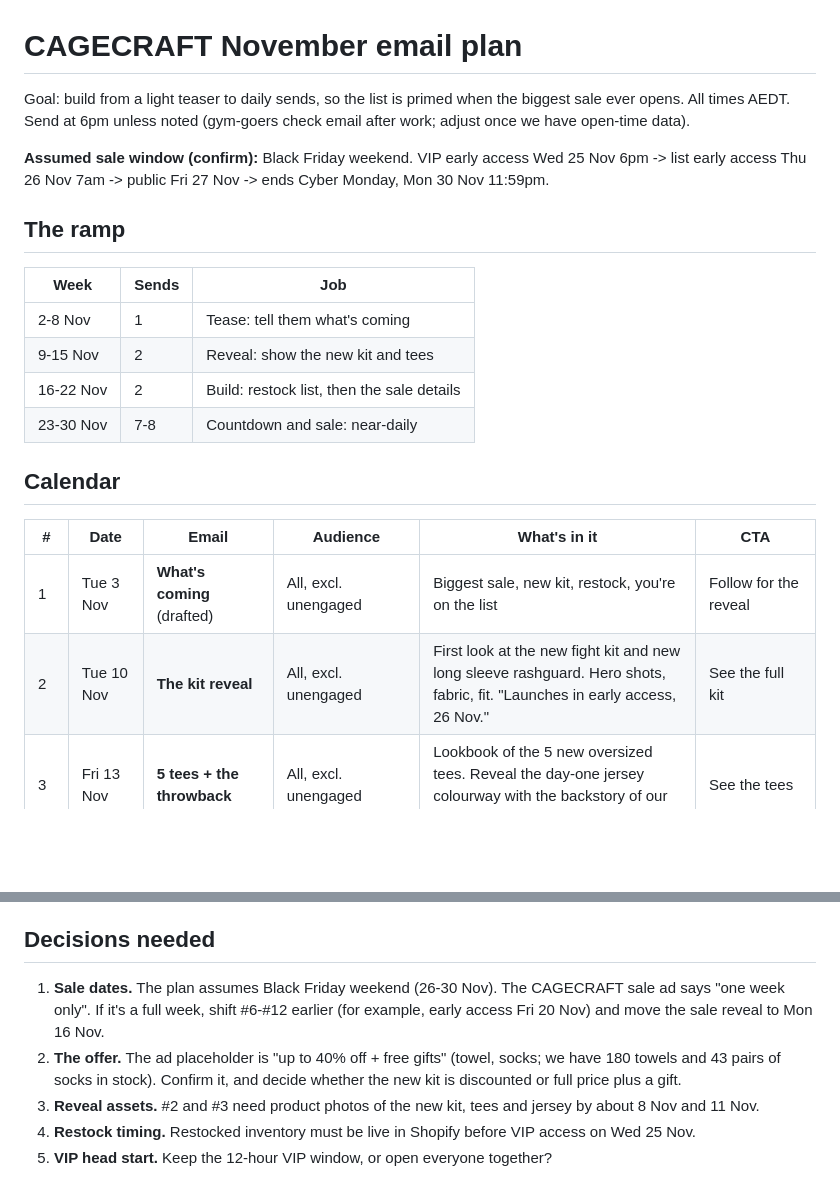
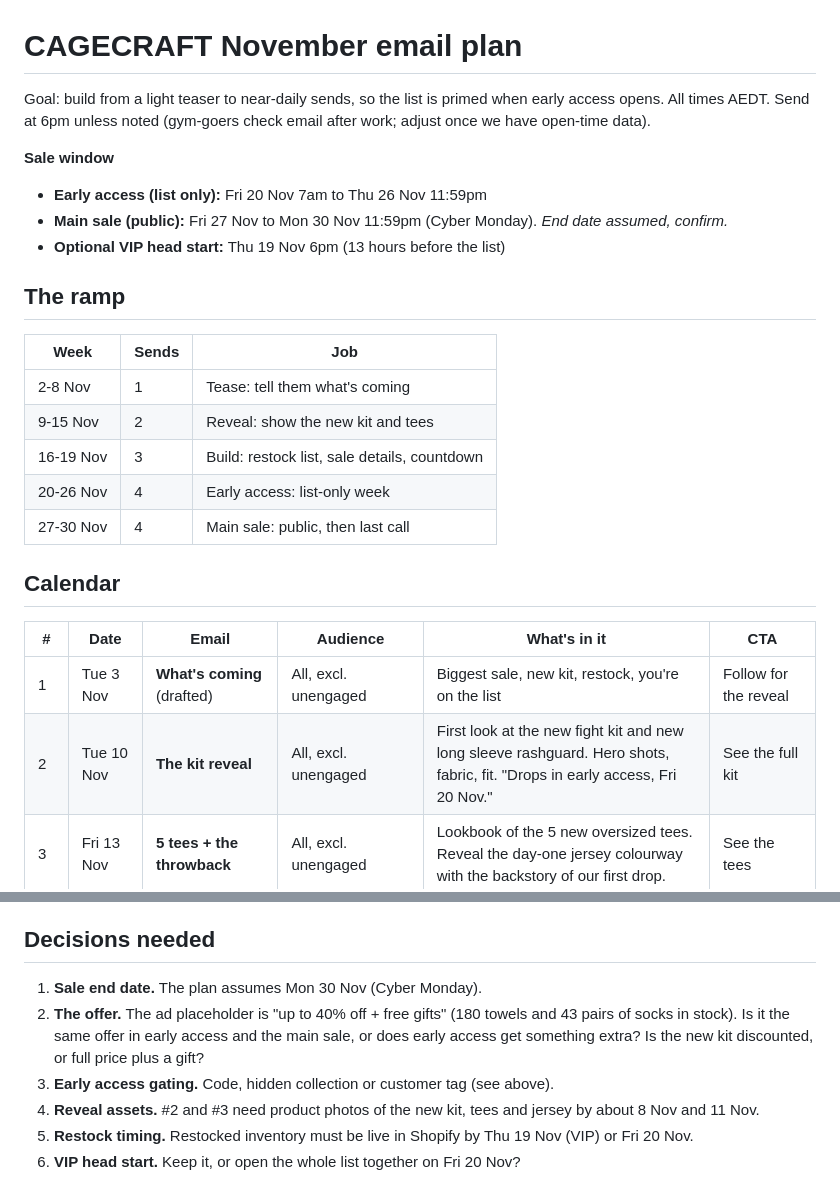
Before and after one commit to ronanrikh-sudo/claude-code-ronanr, a Markdown page: emails/2026-11-november-plan.md, 2 parts joined by grey strips. Rendered like a GitHub page; blank space fills up the shorter version.

```diff
--- a/emails/2026-11-november-plan.md
+++ b/emails/2026-11-november-plan.md
@@ -1,10 +1,12 @@
 # CAGECRAFT November email plan
 
-Goal: build from a light teaser to daily sends, so the list is primed when the biggest sale ever opens.
+Goal: build from a light teaser to near-daily sends, so the list is primed when early access opens.
 All times AEDT. Send at 6pm unless noted (gym-goers check email after work; adjust once we have open-time data).
 
-**Assumed sale window (confirm):** Black Friday weekend.
-VIP early access Wed 25 Nov 6pm -> list early access Thu 26 Nov 7am -> public Fri 27 Nov -> ends Cyber Monday, Mon 30 Nov 11:59pm.
+**Sale window**
+- **Early access (list only):** Fri 20 Nov 7am to Thu 26 Nov 11:59pm
+- **Main sale (public):** Fri 27 Nov to Mon 30 Nov 11:59pm (Cyber Monday). *End date assumed, confirm.*
+- **Optional VIP head start:** Thu 19 Nov 6pm (13 hours before the list)
 
 ## The ramp
 
@@ -12,13 +14,14 @@ VIP early access Wed 25 Nov 6pm -> list early access Thu 26 Nov 7am -> public Fr
 |---|---|---|
 | 2-8 Nov | 1 | Tease: tell them what's coming |
 | 9-15 Nov | 2 | Reveal: show the new kit and tees |
-| 16-22 Nov | 2 | Build: restock list, then the sale details |
-| 23-30 Nov | 7-8 | Countdown and sale: near-daily |
+| 16-19 Nov | 3 | Build: restock list, sale details, countdown |
+| 20-26 Nov | 4 | Early access: list-only week |
+| 27-30 Nov | 4 | Main sale: public, then last call |
 
 ## Calendar
 
 | # | Date | Email | Audience | What's in it | CTA |
 |---|---|---|---|---|---|
 | 1 | Tue 3 Nov | **What's coming** (drafted) | All, excl. unengaged | Biggest sale, new kit, restock, you're on the list | Follow for the reveal |
-| 2 | Tue 10 Nov | **The kit reveal** | All, excl. unengaged | First look at the new fight kit and new long sleeve rashguard. Hero shots, fabric, fit. "Launches in early access, 26 Nov." | See the full kit |
+| 2 | Tue 10 Nov | **The kit reveal** | All, excl. unengaged | First look at the new fight kit and new long sleeve rashguard. Hero shots, fabric, fit. "Drops in early access, Fri 20 Nov." | See the full kit |
 | 3 | Fri 13 Nov | **5 tees + the throwback** | All, excl. unengaged | Lookbook of the 5 new oversized tees. Reveal the day-one jersey colourway with the backstory of our first drop. | See the tees |
@@ -47,8 +58,9 @@ Optional, early December: **Tue 1 Dec, thank you and recap** to sale buyers ("yo
 
 ## Decisions needed
 
-1. **Sale dates.** The plan assumes Black Friday weekend (26-30 Nov). The CAGECRAFT sale ad says "one week only". If it's a full week, shift #6-#12 earlier (for example, early access Fri 20 Nov) and move the sale reveal to Mon 16 Nov.
-2. **The offer.** The ad placeholder is "up to 40% off + free gifts" (towel, socks; we have 180 towels and 43 pairs of socks in stock). Confirm it, and decide whether the new kit is discounted or full price plus a gift.
-3. **Reveal assets.** #2 and #3 need product photos of the new kit, tees and jersey by about 8 Nov and 11 Nov.
-4. **Restock timing.** Restocked inventory must be live in Shopify before VIP access on Wed 25 Nov.
-5. **VIP head start.** Keep the 12-hour VIP window, or open everyone together?
+1. **Sale end date.** The plan assumes Mon 30 Nov (Cyber Monday).
+2. **The offer.** The ad placeholder is "up to 40% off + free gifts" (180 towels and 43 pairs of socks in stock). Is it the same offer in early access and the main sale, or does early access get something extra? Is the new kit discounted, or full price plus a gift?
+3. **Early access gating.** Code, hidden collection or customer tag (see above).
+4. **Reveal assets.** #2 and #3 need product photos of the new kit, tees and jersey by about 8 Nov and 11 Nov.
+5. **Restock timing.** Restocked inventory must be live in Shopify by Thu 19 Nov (VIP) or Fri 20 Nov.
+6. **VIP head start.** Keep it, or open the whole list together on Fri 20 Nov?
```
Also changed, not shown: other parts of emails/2026-11-november-plan.md (+27 -19 lines).
